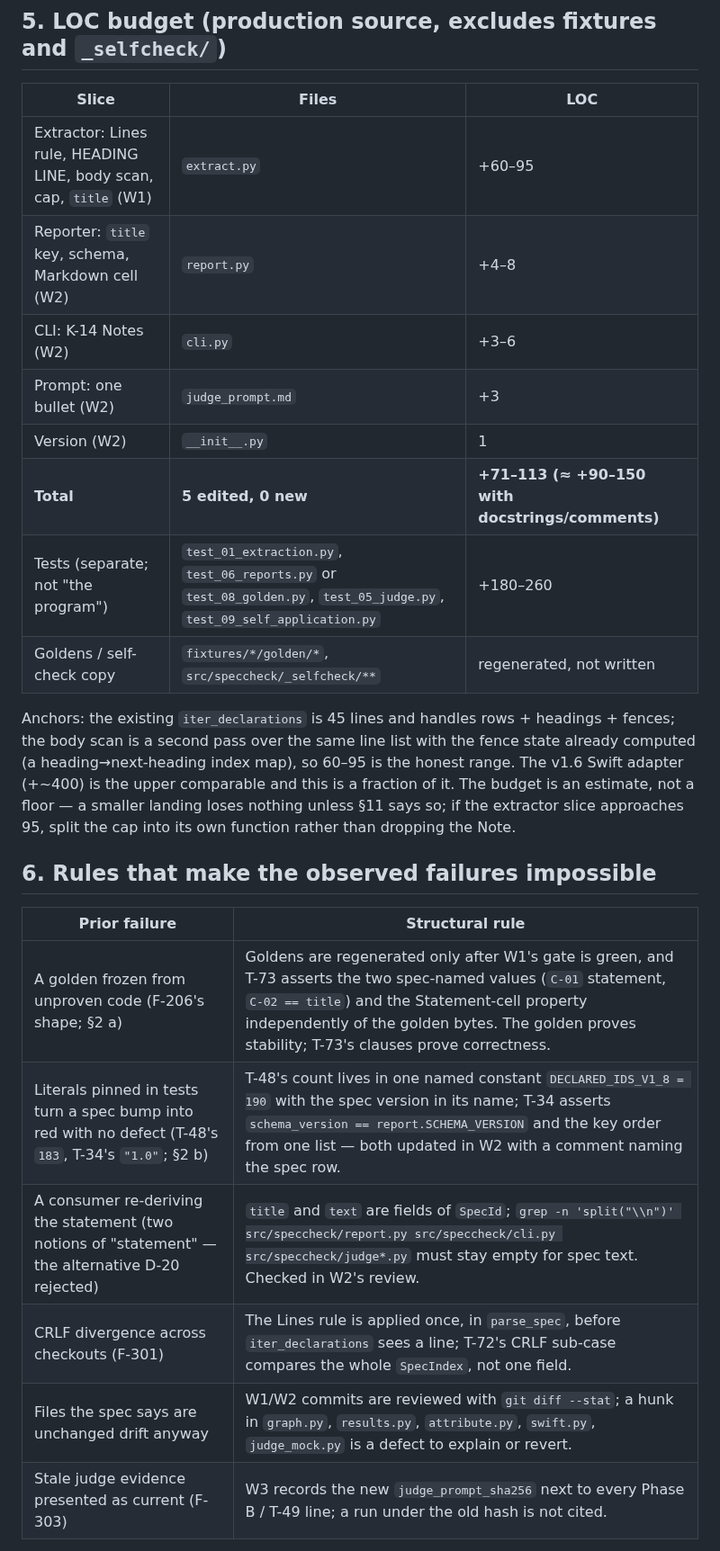
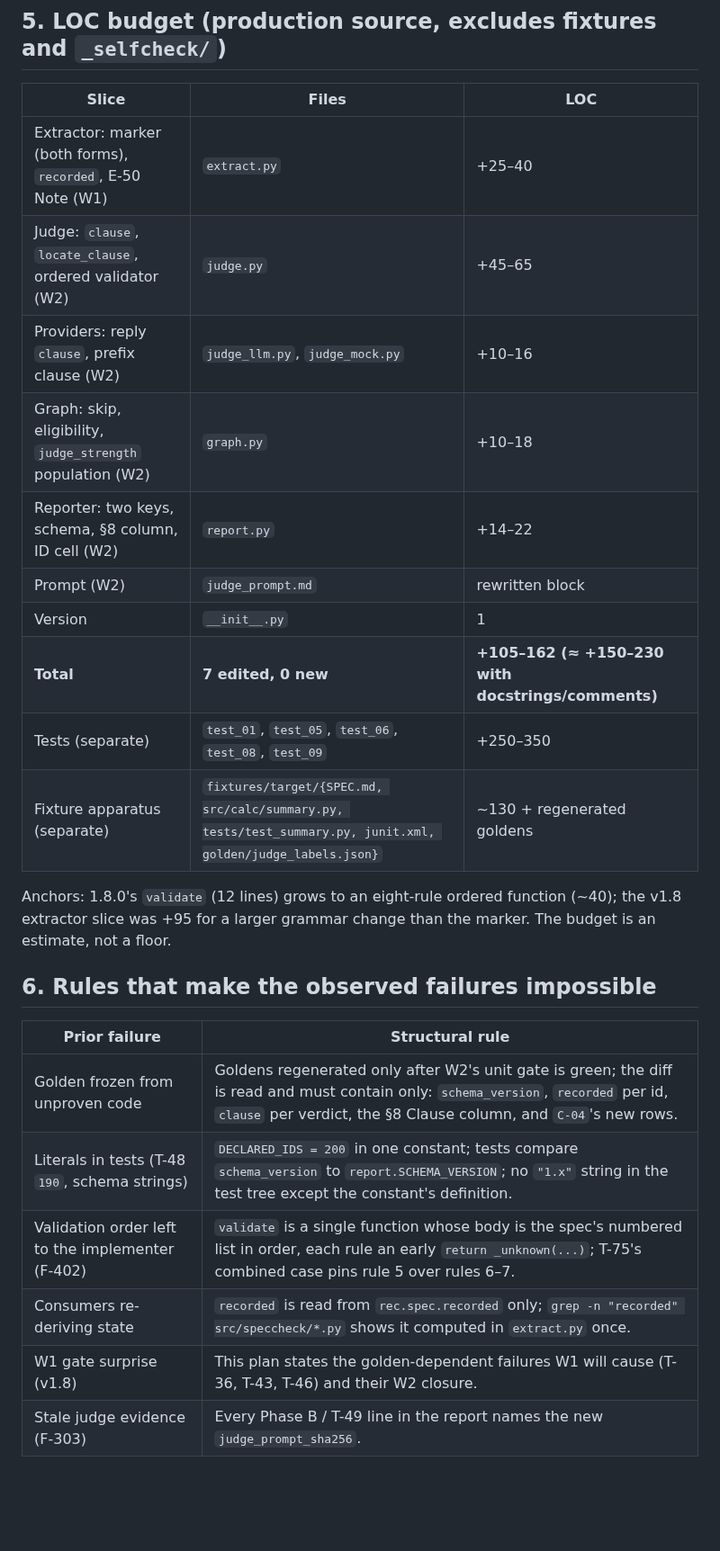
Before and after one commit to rioffe/speccheck, a Markdown page: IMPLEMENTATION_PLAN.md, the part around one of its changes. Shown at 90% size. Drawn GitHub-style; blank space fills up the shorter version.

```diff
--- a/IMPLEMENTATION_PLAN.md
+++ b/IMPLEMENTATION_PLAN.md
@@ -60,25 +58,27 @@ flowchart LR
 
 | Slice | Files | LOC |
 |---|---|---|
-| Extractor: Lines rule, HEADING LINE, body scan, cap, `title` (W1) | `extract.py` | +60–95 |
-| Reporter: `title` key, schema, Markdown cell (W2) | `report.py` | +4–8 |
-| CLI: K-14 Notes (W2) | `cli.py` | +3–6 |
-| Prompt: one bullet (W2) | `judge_prompt.md` | +3 |
-| Version (W2) | `__init__.py` | 1 |
-| **Total** | **5 edited, 0 new** | **+71–113 (≈ +90–150 with docstrings/comments)** |
-| Tests (separate; not "the program") | `test_01_extraction.py`, `test_06_reports.py` or `test_08_golden.py`, `test_05_judge.py`, `test_09_self_application.py` | +180–260 |
-| Goldens / self-check copy | `fixtures/*/golden/*`, `src/speccheck/_selfcheck/**` | regenerated, not written |
+| Extractor: marker (both forms), `recorded`, E-50 Note (W1) | `extract.py` | +25–40 |
+| Judge: `clause`, `locate_clause`, ordered validator (W2) | `judge.py` | +45–65 |
+| Providers: reply `clause`, prefix clause (W2) | `judge_llm.py`, `judge_mock.py` | +10–16 |
+| Graph: skip, eligibility, `judge_strength` population (W2) | `graph.py` | +10–18 |
+| Reporter: two keys, schema, §8 column, ID cell (W2) | `report.py` | +14–22 |
+| Prompt (W2) | `judge_prompt.md` | rewritten block |
+| Version | `__init__.py` | 1 |
+| **Total** | **7 edited, 0 new** | **+105–162 (≈ +150–230 with docstrings/comments)** |
+| Tests (separate) | `test_01`, `test_05`, `test_06`, `test_08`, `test_09` | +250–350 |
+| Fixture apparatus (separate) | `fixtures/target/{SPEC.md, src/calc/summary.py, tests/test_summary.py, junit.xml, golden/judge_labels.json}` | ~130 + regenerated goldens |
 
-Anchors: the existing `iter_declarations` is 45 lines and handles rows + headings + fences; the body scan is a second pass over the same line list with the fence state already computed (a heading→next-heading index map), so 60–95 is the honest range. The v1.6 Swift adapter (+~400) is the upper comparable and this is a fraction of it. The budget is an estimate, not a floor — a smaller landing loses nothing unless §11 says so; if the extractor slice approaches 95, split the cap into its own function rather than dropping the Note.
+Anchors: 1.8.0's `validate` (12 lines) grows to an eight-rule ordered function (~40); the v1.8 extractor slice was +95 for a larger grammar change than the marker. The budget is an estimate, not a floor.
 
 ## 6. Rules that make the observed failures impossible
 
 | Prior failure | Structural rule |
 |---|---|
-| A golden frozen from unproven code (F-206's shape; §2 a) | Goldens are regenerated only after W1's gate is green, and T-73 asserts the two spec-named values (`C-01` statement, `C-02 == title`) and the Statement-cell property independently of the golden bytes. The golden proves stability; T-73's clauses prove correctness. |
-| Literals pinned in tests turn a spec bump into red with no defect (T-48's `183`, T-34's `"1.0"`; §2 b) | T-48's count lives in one named constant `DECLARED_IDS_V1_8 = 190` with the spec version in its name; T-34 asserts `schema_version == report.SCHEMA_VERSION` and the key order from one list — both updated in W2 with a comment naming the spec row. |
-| A consumer re-deriving the statement (two notions of "statement" — the alternative D-20 rejected) | `title` and `text` are fields of `SpecId`; `grep -n 'split("\\n")' src/speccheck/report.py src/speccheck/cli.py src/speccheck/judge*.py` must stay empty for spec text. Checked in W2's review. |
-| CRLF divergence across checkouts (F-301) | The Lines rule is applied once, in `parse_spec`, before `iter_declarations` sees a line; T-72's CRLF sub-case compares the whole `SpecIndex`, not one field. |
-| Files the spec says are unchanged drift anyway | W1/W2 commits are reviewed with `git diff --stat`; a hunk in `graph.py`, `results.py`, `attribute.py`, `swift.py`, `judge_mock.py` is a defect to explain or revert. |
-| Stale judge evidence presented as current (F-303) | W3 records the new `judge_prompt_sha256` next to every Phase B / T-49 line; a run under the old hash is not cited. |
+| Golden frozen from unproven code | Goldens regenerated only after W2's unit gate is green; the diff is read and must contain only: `schema_version`, `recorded` per id, `clause` per verdict, the §8 Clause column, and `C-04`'s new rows. |
+| Literals in tests (T-48 `190`, schema strings) | `DECLARED_IDS = 200` in one constant; tests compare `schema_version` to `report.SCHEMA_VERSION`; no `"1.x"` string in the test tree except the constant's definition. |
+| Validation order left to the implementer (F-402) | `validate` is a single function whose body is the spec's numbered list in order, each rule an early `return _unknown(...)`; T-75's combined case pins rule 5 over rules 6–7. |
+| Consumers re-deriving state | `recorded` is read from `rec.spec.recorded` only; `grep -n "recorded" src/speccheck/*.py` shows it computed in `extract.py` once. |
+| W1 gate surprise (v1.8) | This plan states the golden-dependent failures W1 will cause (T-36, T-43, T-46) and their W2 closure. |
+| Stale judge evidence (F-303) | Every Phase B / T-49 line in the report names the new `judge_prompt_sha256`. |
 
```
Also changed, not shown: other parts of IMPLEMENTATION_PLAN.md (+32 -34 lines), DETAILED_IMPLEMENTATION_PLAN_W1.md (deleted, +0 -108 lines), DETAILED_IMPLEMENTATION_PLAN_W2.md (deleted, +0 -91 lines).
